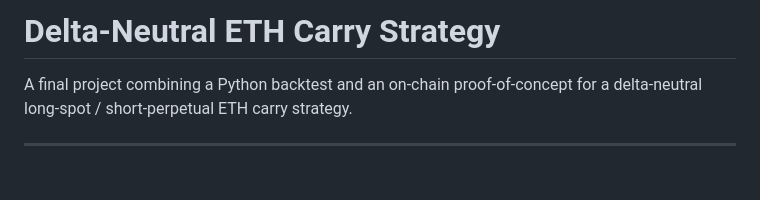
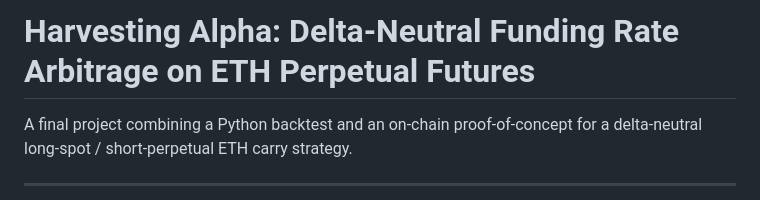
Before and after one commit to SAGISaiKrishna/crypto-arbitrage-strategy, a Markdown page: README.md, the part around the change. GitHub-like rendering; blank space fills up the shorter version.

Commit message:
Revise project title in README
Updated project title to reflect focus on funding rate arbitrage.

```diff
--- a/README.md
+++ b/README.md
@@ -1,4 +1,4 @@
-# Delta-Neutral ETH Carry Strategy
+# Harvesting Alpha: Delta-Neutral Funding Rate Arbitrage on ETH Perpetual Futures
 
 A final project combining a Python backtest and an on-chain proof-of-concept for a
 delta-neutral long-spot / short-perpetual ETH carry strategy.
```
